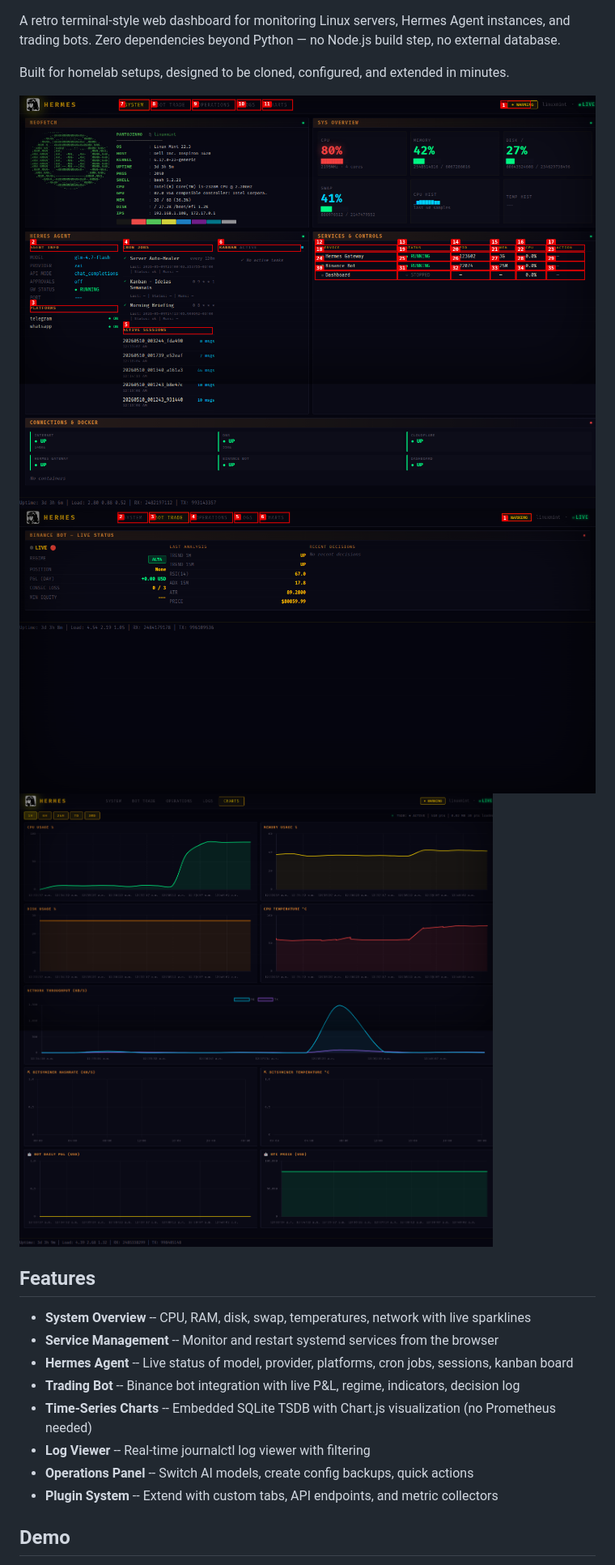
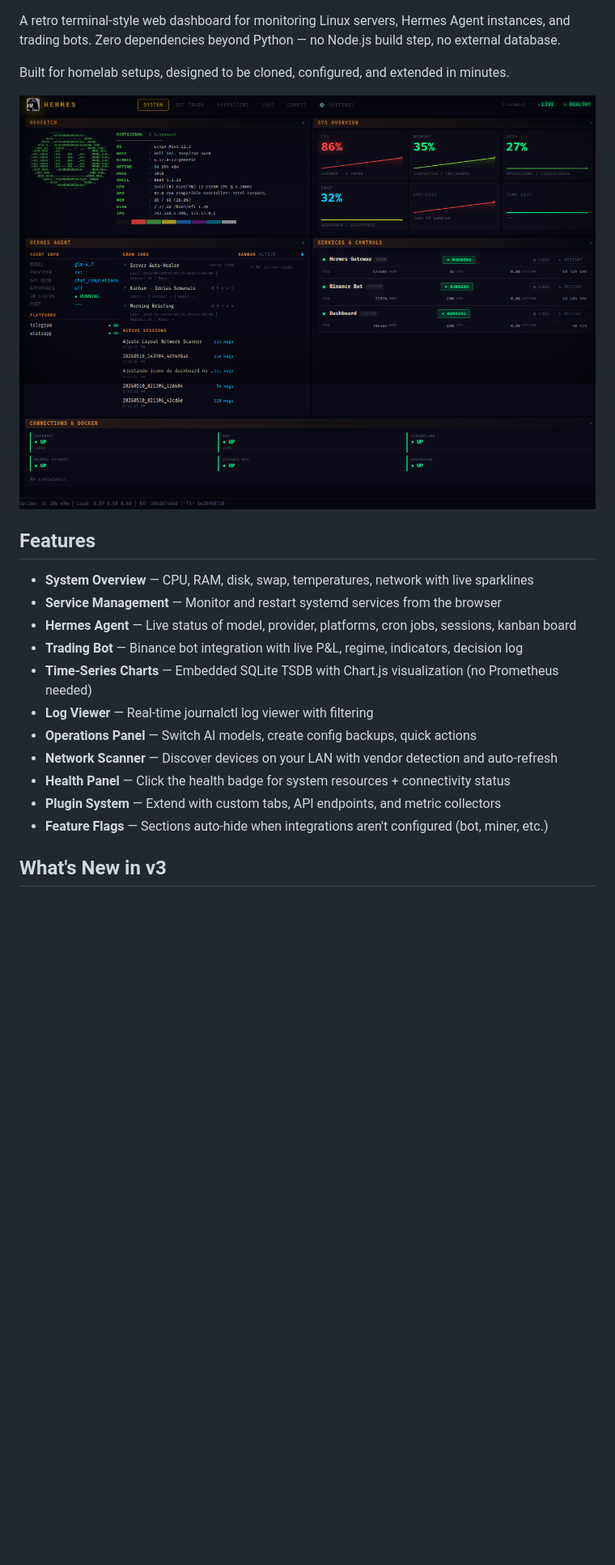
Before and after one commit to pantojinho/server-dashboard, a Markdown page: README.md, the part around one of its changes. Shown at 81% size. Drawn GitHub-style; pictures changed too: docs/img/dashboard-screenshot.png (added); blank space fills up the shorter version.

```diff
--- a/README.md
+++ b/README.md
@@ -8,20 +4,21 @@ A retro terminal-style web dashboard for monitoring Linux servers, Hermes Agent
 
 Built for homelab setups, designed to be cloned, configured, and extended in minutes.
 
-![Hermes Server Dashboard](static/dashboard_homepage.png)
-![Bot Trade Tab](static/dashboard_bot_trade.png)
-![Charts Tab](static/dashboard_charts.png)
+![Dashboard Screenshot](docs/img/dashboard-screenshot.png)
 
 ## Features
 
-- **System Overview** -- CPU, RAM, disk, swap, temperatures, network with live sparklines
-- **Service Management** -- Monitor and restart systemd services from the browser
-- **Hermes Agent** -- Live status of model, provider, platforms, cron jobs, sessions, kanban board
-- **Trading Bot** -- Binance bot integration with live P&L, regime, indicators, decision log
-- **Time-Series Charts** -- Embedded SQLite TSDB with Chart.js visualization (no Prometheus needed)
-- **Log Viewer** -- Real-time journalctl log viewer with filtering
-- **Operations Panel** -- Switch AI models, create config backups, quick actions
-- **Plugin System** -- Extend with custom tabs, API endpoints, and metric collectors
+- **System Overview** — CPU, RAM, disk, swap, temperatures, network with live sparklines
+- **Service Management** — Monitor and restart systemd services from the browser
+- **Hermes Agent** — Live status of model, provider, platforms, cron jobs, sessions, kanban board
+- **Trading Bot** — Binance bot integration with live P&L, regime, indicators, decision log
+- **Time-Series Charts** — Embedded SQLite TSDB with Chart.js visualization (no Prometheus needed)
+- **Log Viewer** — Real-time journalctl log viewer with filtering
+- **Operations Panel** — Switch AI models, create config backups, quick actions
+- **Network Scanner** — Discover devices on your LAN with vendor detection and auto-refresh
+- **Health Panel** — Click the health badge for system resources + connectivity status
+- **Plugin System** — Extend with custom tabs, API endpoints, and metric collectors
+- **Feature Flags** — Sections auto-hide when integrations aren't configured (bot, miner, etc.)
 
-## Demo
+## What's New in v3
 
```
Also changed, not shown: other parts of README.md (+82 -98 lines), 7 other files.
